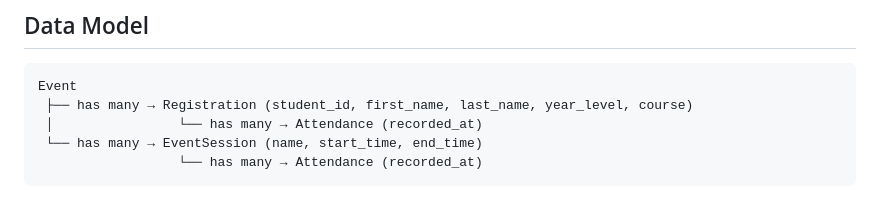
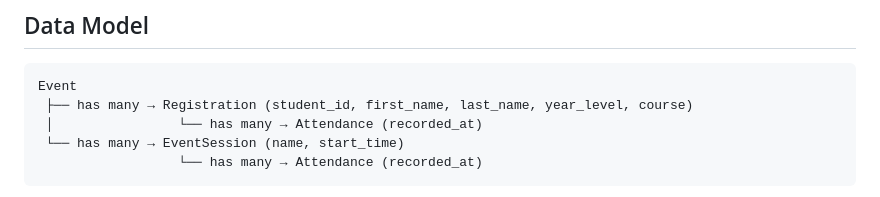
Before and after one commit to ionvop/yet-another-attendance-monitoring-system, a Markdown page: README.md, the part around the change. GitHub-like rendering.

````diff
--- a/README.md
+++ b/README.md
@@ -52,7 +52,7 @@ View attendance summaries in-app and export them as **Excel (.xlsx)** files with
 Event
  ├── has many → Registration (student_id, first_name, last_name, year_level, course)
  │                └── has many → Attendance (recorded_at)
- └── has many → EventSession (name, start_time, end_time)
+ └── has many → EventSession (name, start_time)
                   └── has many → Attendance (recorded_at)
 ```
 
````
